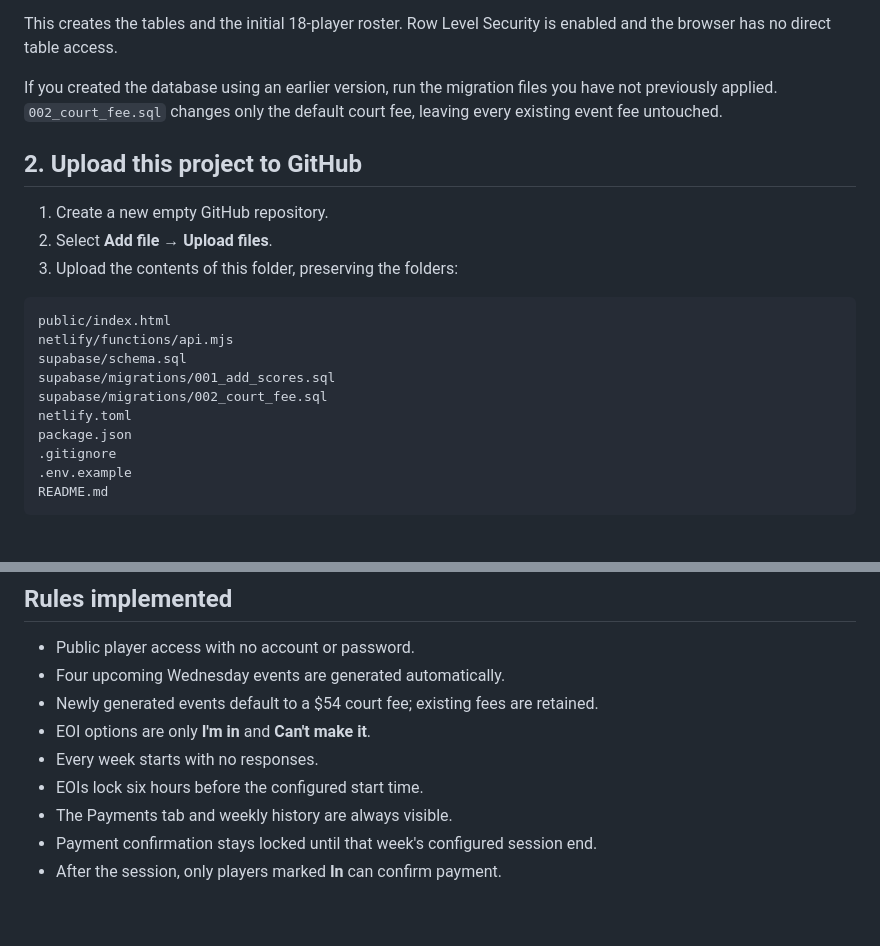
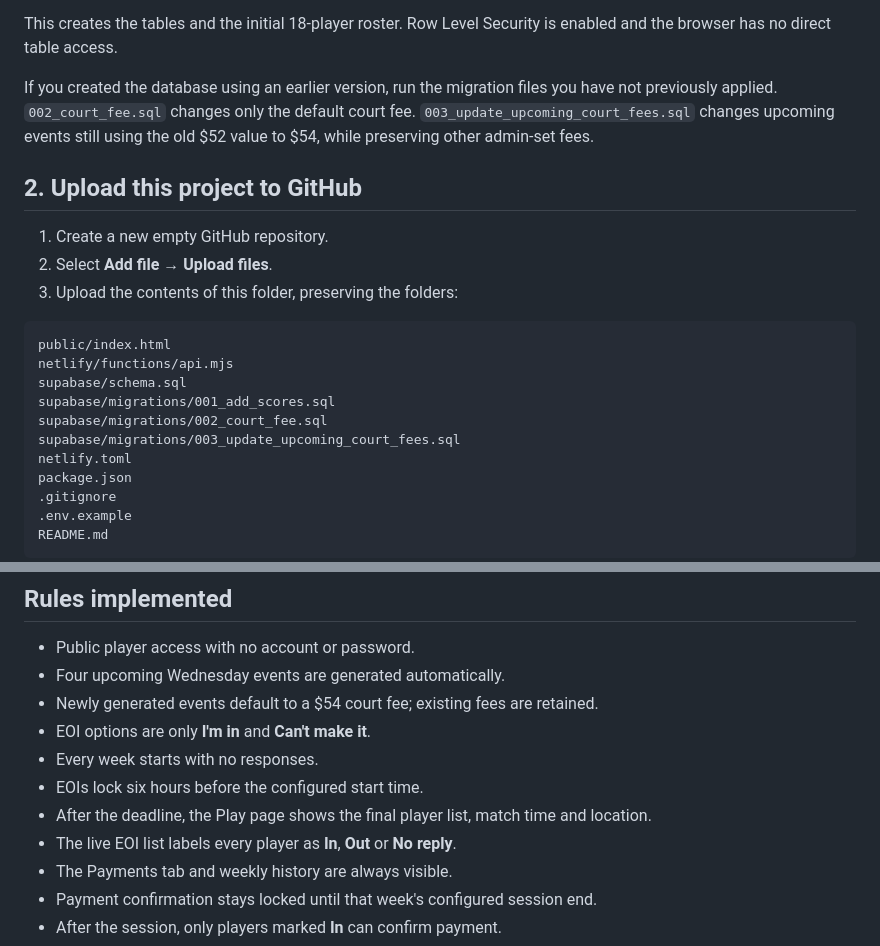
Before and after one commit to raffless007/Banglas-Playing-Tennis, a Markdown page: README.md, 2 parts joined by grey strips. Rendered like a GitHub page; blank space fills up the shorter version.

Commit message:
Update README.md
Added Weekly Players Summary
Updated text to "In" & "Out" for live list.

```diff
--- a/README.md
+++ b/README.md
@@ -17,7 +17,8 @@ enabled and the browser has no direct table access.
 
 If you created the database using an earlier version, run the migration files
 you have not previously applied. `002_court_fee.sql` changes only
-the default court fee, leaving every existing event fee untouched.
+the default court fee. `003_update_upcoming_court_fees.sql` changes upcoming
+events still using the old $52 value to $54, while preserving other admin-set fees.
 
 ## 2. Upload this project to GitHub
 
@@ -31,6 +32,7 @@ netlify/functions/api.mjs
 supabase/schema.sql
 supabase/migrations/001_add_scores.sql
 supabase/migrations/002_court_fee.sql
+supabase/migrations/003_update_upcoming_court_fees.sql
 netlify.toml
 package.json
 .gitignore
@@ -70,6 +72,8 @@ code. After adding variables, trigger a new Netlify production deployment.
 - EOI options are only **I'm in** and **Can't make it**.
 - Every week starts with no responses.
 - EOIs lock six hours before the configured start time.
+- After the deadline, the Play page shows the final player list, match time and location.
+- The live EOI list labels every player as **In**, **Out** or **No reply**.
 - The Payments tab and weekly history are always visible.
 - Payment confirmation stays locked until that week's configured session end.
 - After the session, only players marked **In** can confirm payment.
```
